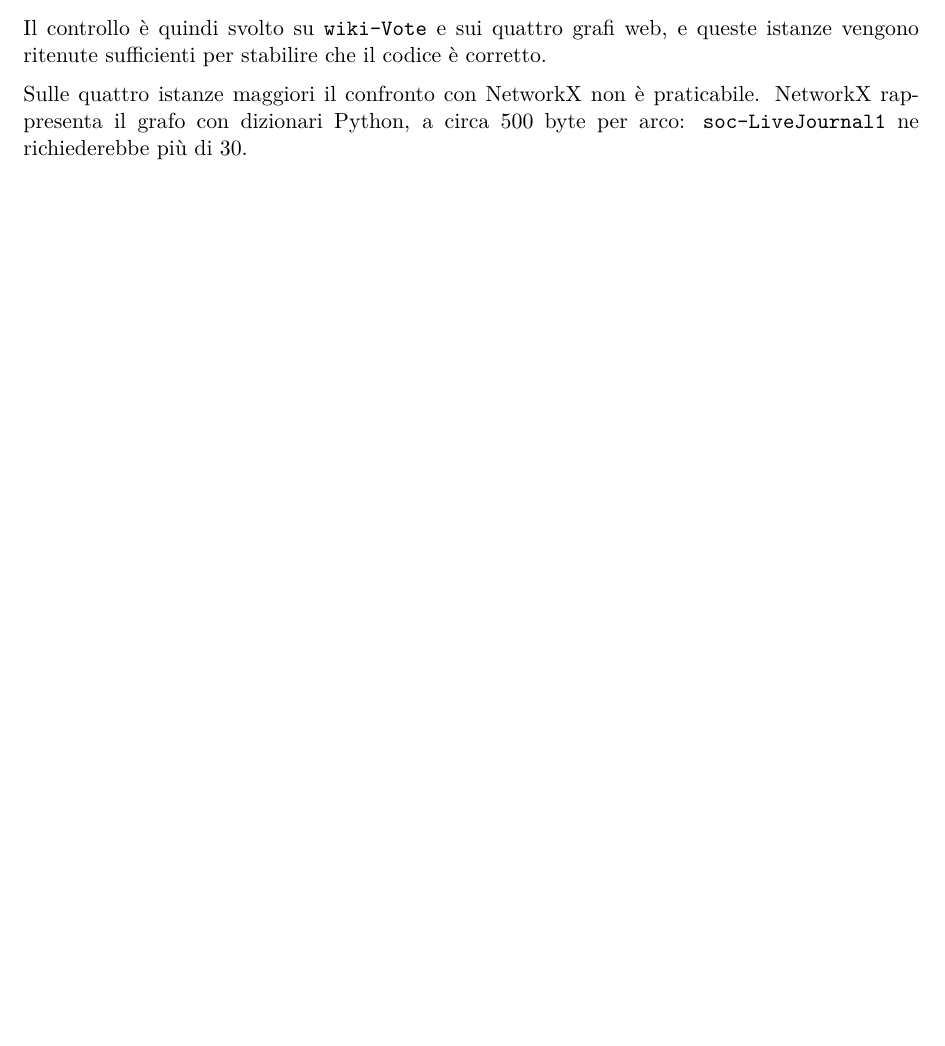
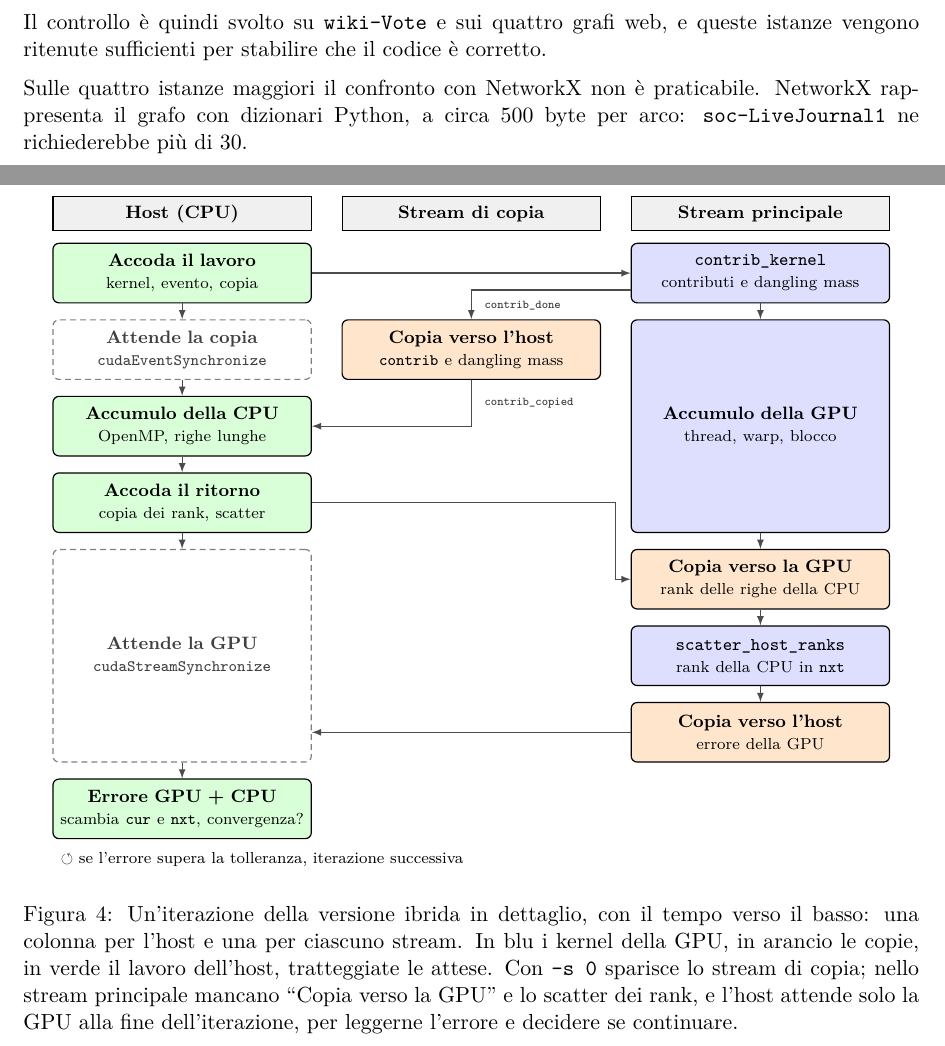
Before and after one commit to EmanueleCecchia/pagerank-openmp-cuda, a LaTeX document (relazione/relazione.tex): part of page 15 of 24 before the commit and two parts of pages 15 and 16 of 25 after it, the two joined at a grey line, cut so that both start at the same text, the shorter picture padded with empty space. Compiled offline with pdfLaTeX.

Commit message:
Aggiungi l'iterazione ibrida fra due stream e la sua figura
Per calcolare le sue righe la CPU ha bisogno di contrib per intero, che
a ogni iterazione passa quindi dalla GPU all'host qualunque sia la
quota, e deve rimandare i rank delle sue righe. Il paragrafo descrive
in cinque passi come i due stream e i due eventi evitano che questi
trasferimenti fermino la GPU: contrib_kernel, la copia di contrib sullo
stream di copia mentre la GPU accumula le sue righe, l'accumulo OpenMP
della CPU dopo la sola copia, il ritorno dei rank con
scatter_host_ranks, l'errore della GPU verso l'host e
cudaStreamSynchronize. Seguono la memoria page-locked che le copie
asincrone richiedono e gli eventi creati con cudaEventDisableTiming,
che servono solo a sincronizzare.

La figura mostra l'iterazione con il tempo verso il basso, una colonna
per l'host e una per stream; la didascalia dice cosa resta con -s 0:
niente stream di copia, niente ritorno dei rank, e l'host che attende
la GPU solo a fine iterazione per leggerne l'errore.

La relazione fino a "L'errore di convergenza", escluso.

```diff
--- a/relazione/relazione.tex
+++ b/relazione/relazione.tex
@@ -1007,3 +1042,84 @@ molti archi: su \texttt{web-NotreDame}, \texttt{-s 0.25} dà alla CPU il
+\begin{figure}[htbp]
+\centering
+\begin{tikzpicture}[
+  >=latex,
+  box/.style={draw,semithick,rounded corners=3pt,align=center,
+              text width=4.3cm,minimum height=1.05cm,font=\footnotesize},
+  kern/.style={box,fill=blue!13},
+  copia/.style={box,fill=orange!20},
+  host/.style={box,fill=green!15},
+  attesa/.style={box,draw=gray,densely dashed,text=gray!50!black},
+  testa/.style={draw,semithick,fill=gray!12,align=center,text width=4.3cm,
+                minimum height=0.6cm,font=\footnotesize\bfseries},
+  freccia/.style={->,semithick,gray!60!black},
+  evento/.style={font=\tiny\ttfamily,text=gray!40!black}
+]
+\node[testa] at (0,1.05)    {Host (CPU)};
+\node[testa] at (5.1,1.05)  {Stream di copia};
+\node[testa] at (10.2,1.05) {Stream principale};
+% riga 0
+\node[host] (h1) at (0,0)
+  {\textbf{Accoda il lavoro}\\ \scriptsize kernel, evento, copia};
+\node[kern] (m1) at (10.2,0)
+  {\texttt{contrib\_kernel}\\ \scriptsize contributi e dangling mass};
+% riga 1
+\node[attesa] (h2) at (0,-1.35)
+  {\textbf{Attende la copia}\\ \scriptsize\texttt{cudaEventSynchronize}};
+\node[copia] (c1) at (5.1,-1.35)
+  {\textbf{Copia verso l'host}\\ \scriptsize\texttt{contrib} e dangling mass};
+% righe 1-3: l'accumulo della GPU dura quanto la copia e il lavoro della CPU
+\node[kern,minimum height=3.75cm] (m2) at (10.2,-2.7)
+  {\textbf{Accumulo della GPU}\\ \scriptsize thread, warp, blocco};
+% riga 2
+\node[host] (h3) at (0,-2.7)
+  {\textbf{Accumulo della CPU}\\ \scriptsize OpenMP, righe lunghe};
+% riga 3
+\node[host] (h4) at (0,-4.05)
+  {\textbf{Accoda il ritorno}\\ \scriptsize copia dei rank, scatter};
+% righe 4-6
+\node[attesa,minimum height=3.75cm] (h5) at (0,-6.75)
+  {\textbf{Attende la GPU}\\ \scriptsize\texttt{cudaStreamSynchronize}};
+\node[copia] (m3) at (10.2,-5.4)
+  {\textbf{Copia verso la GPU}\\ \scriptsize rank delle righe della CPU};
+\node[kern] (m4) at (10.2,-6.75)
+  {\texttt{scatter\_host\_ranks}\\ \scriptsize rank della CPU in \texttt{nxt}};
+\node[copia] (m5) at (10.2,-8.1)
+  {\textbf{Copia verso l'host}\\ \scriptsize errore della GPU};
+% riga 7
+\node[host] (h6) at (0,-9.45)
+  {\textbf{Errore GPU + CPU}\\ \scriptsize scambia \texttt{cur} e \texttt{nxt}, convergenza?};
+% host
+\draw[freccia] (h1.south) -- (h2.north);
+\draw[freccia] (h2.south) -- (h3.north);
+\draw[freccia] (h3.south) -- (h4.north);
+\draw[freccia] (h4.south) -- (h5.north);
+\draw[freccia] (h5.south) -- (h6.north);
+% stream principale
+\draw[freccia] (m1.south) -- (m2.north);
+\draw[freccia] (m2.south) -- (m3.north);
+\draw[freccia] (m3.south) -- (m4.north);
+\draw[freccia] (m4.south) -- (m5.north);
+% fra le colonne
+\draw[freccia] (h1.east) -- (m1.west);
+\draw[freccia] (7.925,-0.3) -| (c1.north);
+\node[evento,anchor=west] at (5.2,-0.57) {contrib\_done};
+\draw[freccia] (c1.south) |- (h3.east);
+\node[evento,anchor=west] at (5.2,-2.3) {contrib\_copied};
+\draw[freccia] (h4.east) -- (7.65,-4.05) |- (m3.west);
+\draw[freccia] (m5.west) -- (h5.east |- m5.west);
+\node[anchor=west,font=\scriptsize] at (-2.275,-10.35)
+  {$\circlearrowleft$ se l'errore supera la tolleranza, iterazione successiva};
+\end{tikzpicture}
+\caption{Un'iterazione della versione ibrida in dettaglio, con il tempo verso
+il basso: una colonna per l'host e una per ciascuno stream.
+In blu i kernel della GPU, in arancio le copie, in verde il lavoro
+dell'host, tratteggiate le attese. Con \texttt{-s 0} sparisce lo stream di
+copia; nello stream principale mancano ``Copia verso la GPU'' e lo scatter dei
+rank, e l'host attende solo la GPU alla fine dell'iterazione, per leggerne
+l'errore e decidere se continuare.}
+\label{fig:iterazione}
+\end{figure}
+
 \subsection{Strategia di verifica}
 \label{sec:verifica}
 Il programma produce milioni di valori, non ispezionabili a
```
Also changed, not shown: relazione/relazione.tex (35 more changed lines).
